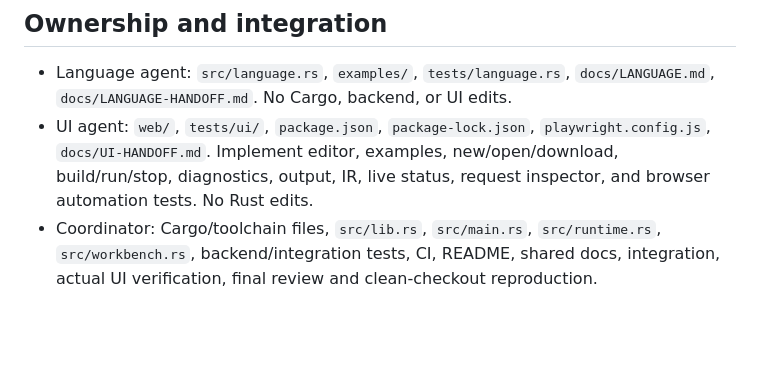
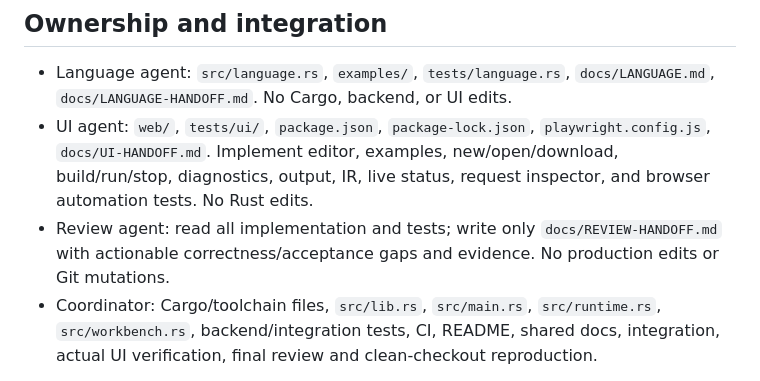
Before and after one commit to mrmcgrewx/rivet-lang, a Markdown page: docs/CONTRACT.md, the part around the change. Drawn GitHub-style; blank space fills up the shorter version.

Commit message:
Assign an independent integration review
Give a review agent read-only access to implementation and tests with findings persisted in one handoff file. The coordinator owns fixes and acceptance verification; implementation agents retain their file ownership.

Checked: explicit nonoverlapping ownership and no concurrent Git mutation.

```diff
--- a/docs/CONTRACT.md
+++ b/docs/CONTRACT.md
@@ -67,6 +67,7 @@ Serve `/`, `/app.js`, `/style.css` from embedded assets. CLI: `rivet check FILE`
 
 - Language agent: `src/language.rs`, `examples/`, `tests/language.rs`, `docs/LANGUAGE.md`, `docs/LANGUAGE-HANDOFF.md`. No Cargo, backend, or UI edits.
 - UI agent: `web/`, `tests/ui/`, `package.json`, `package-lock.json`, `playwright.config.js`, `docs/UI-HANDOFF.md`. Implement editor, examples, new/open/download, build/run/stop, diagnostics, output, IR, live status, request inspector, and browser automation tests. No Rust edits.
+- Review agent: read all implementation and tests; write only `docs/REVIEW-HANDOFF.md` with actionable correctness/acceptance gaps and evidence. No production edits or Git mutations.
 - Coordinator: Cargo/toolchain files, `src/lib.rs`, `src/main.rs`, `src/runtime.rs`, `src/workbench.rs`, backend/integration tests, CI, README, shared docs, integration, actual UI verification, final review and clean-checkout reproduction.
 
 All agents read AGENTS.md and this committed contract. Shared worktree is safe only within ownership. Agents persist handoff and meaningful test results; coordinator performs guarded commits and pushes for all contributions to avoid concurrent Git index operations.
```
